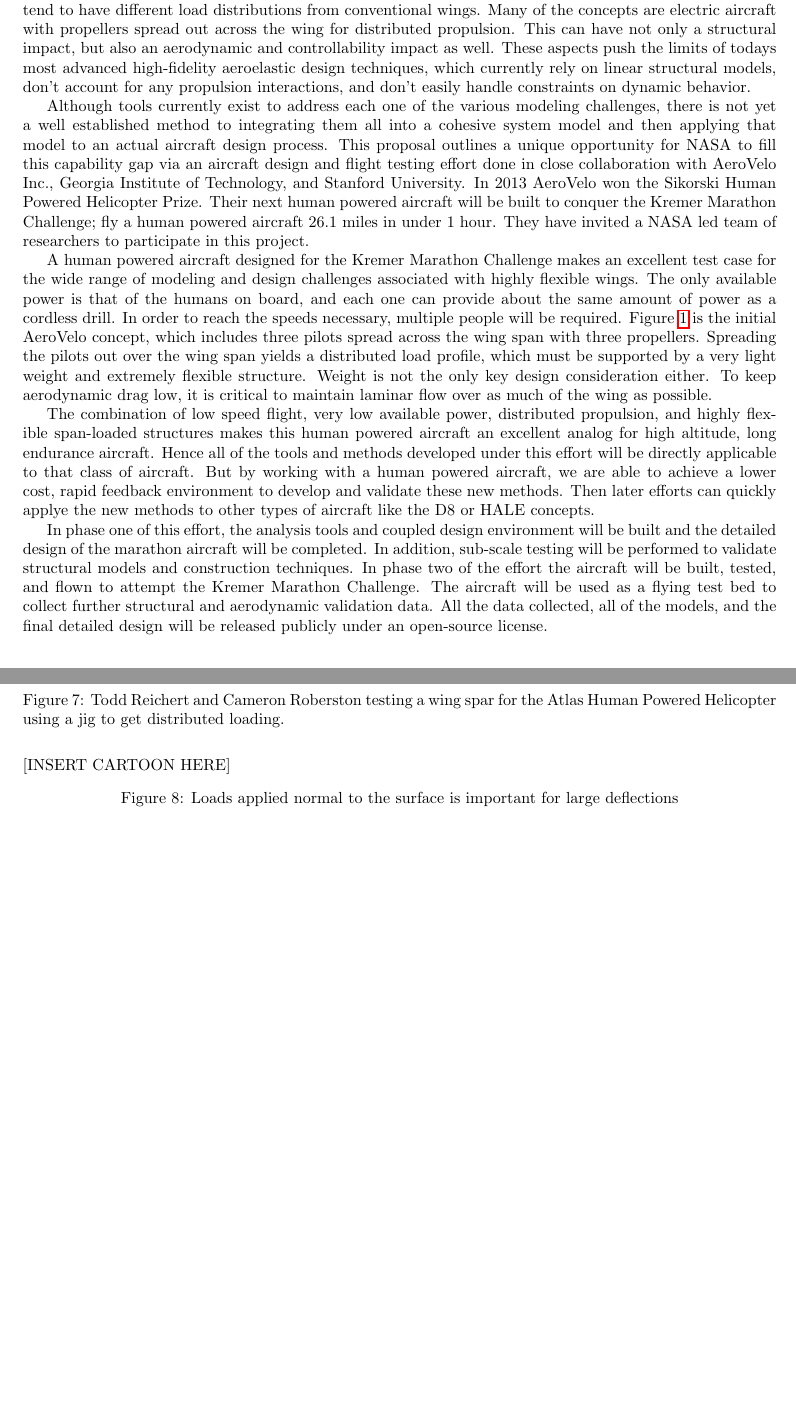
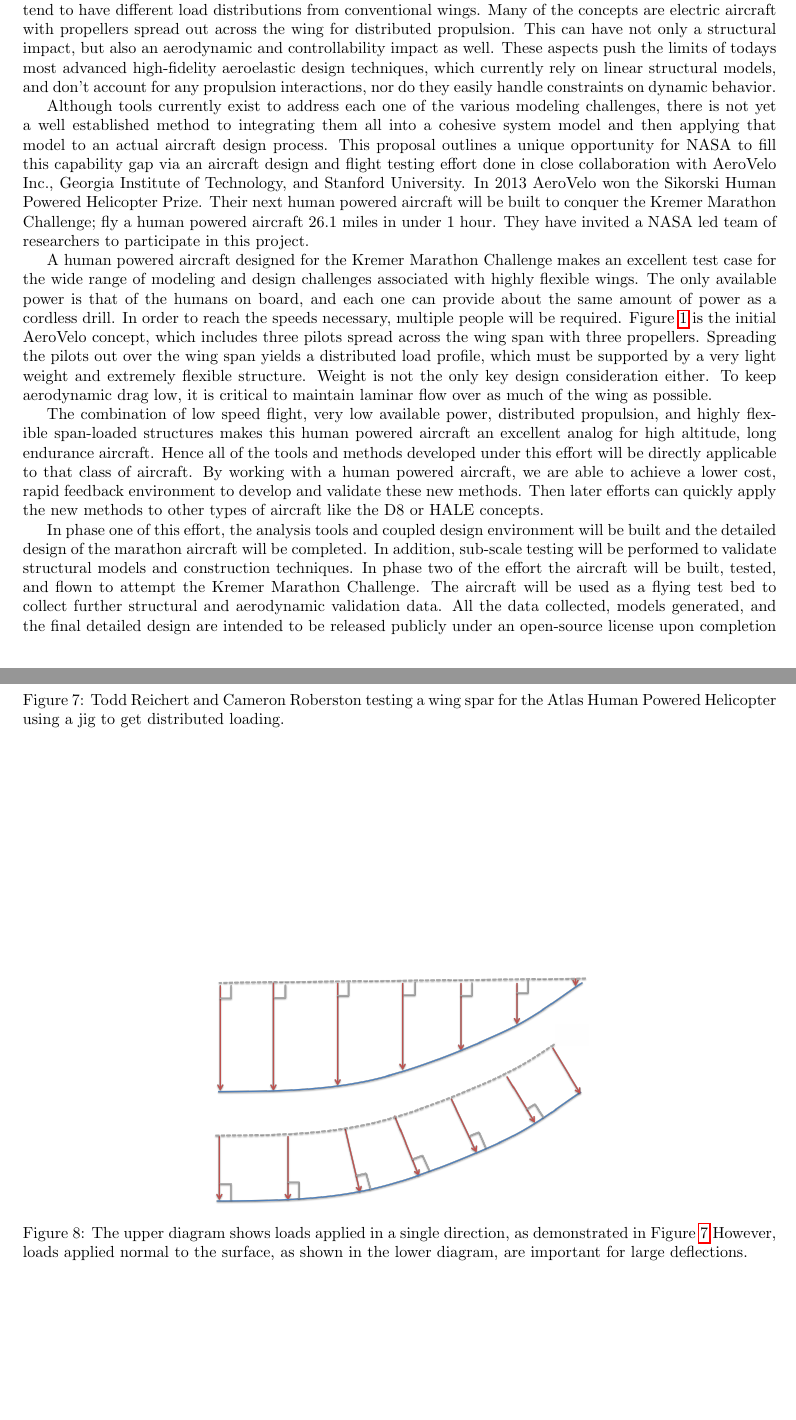
Before and after one commit to JustinSGray/Seedling2015, a LaTeX paper (proposal.tex): two parts of pages 2 and 9 of 18 before the commit and two parts of pages 2 and 9 of 19 after it, joined at a grey line, cut so that both start at the same text, the shorter picture padded with empty space. Compiled offline with pdfLaTeX.

Commit message:
added follower force diagram, changed to Aero-Propulsive-Elastic, minor typo fixes

```diff
--- a/proposal.tex
+++ b/proposal.tex
@@ -111,7 +110,7 @@
     are electric aircraft with propellers spread out across the wing for distributed propulsion. This can have not only a
     structural impact, but also an aerodynamic and controllability impact as well. These aspects push the
     limits of todays most advanced high-fidelity aeroelastic design techniques, which currently rely on linear structural
-    models, don't account for any propulsion interactions, and don't easily handle constraints on dynamic behavior.
+    models, and don't account for any propulsion interactions, nor do they easily handle constraints on dynamic behavior.
 
     Although tools currently exist to address each one of the various modeling challenges, there is not yet a well
     established method to integrating them all into a cohesive system model and then applying that model to an actual
@@ -142,9 +141,9 @@
     The combination of low speed flight, very low available power, distributed propulsion, and highly
     flexible span-loaded structures makes this human powered aircraft an excellent analog for
     high altitude, long endurance aircraft. Hence all of the tools and methods developed under
-    this effort will be directly applicable to that class of aircraft. But by working with a human powered
+    this effort will be directly applicable to that class of aircraft. By working with a human powered
     aircraft, we are able to achieve a lower cost, rapid feedback environment to develop and validate these
-    new methods. Then later efforts can quickly applye the new methods to other types of aircraft like the D8
+    new methods. Then later efforts can quickly apply the new methods to other types of aircraft like the D8
     or HALE concepts.
 
     In phase one of this effort, the analysis tools and coupled design environment will be built and
@@ -152,7 +151,8 @@
     performed to validate structural models and construction techniques. In phase two of the effort
     the aircraft will be built, tested, and flown to attempt the Kremer Marathon Challenge. The aircraft will be
     used as a flying test bed to collect further structural and aerodynamic validation data. All the data collected,
-    all of the models, and the final detailed design will be released publicly under an open-source license.
+    models generated, and the final detailed design are intended to be released publicly under an open-source license
+    upon completion of the challenge.
 
   \section{Objectives and Technical Approach}
 
@@ -551,8 +551,9 @@ step.
         close to vertical anymore.
 
         \begin{figure}[!htbp]
-            [INSERT CARTOON HERE]
-            \caption{Loads applied normal to the surface is important for large deflections}
+            \centering
+            \includegraphics[width=.5\textwidth]{images/follower_force}
+            \caption{The upper diagram shows loads applied in a single direction, as demonstrated in Figure~\ref{fig:spar-load-test}.However, loads applied normal to the surface, as shown in the lower diagram, are important for large deflections.}
         \end{figure}
 
         So the testing will be conducted using a loading mechanism that applies appropriate loads in the normal direction
```
Also changed, not shown: images/follower_force.png (added), proposal.tex (9 more changed lines).
